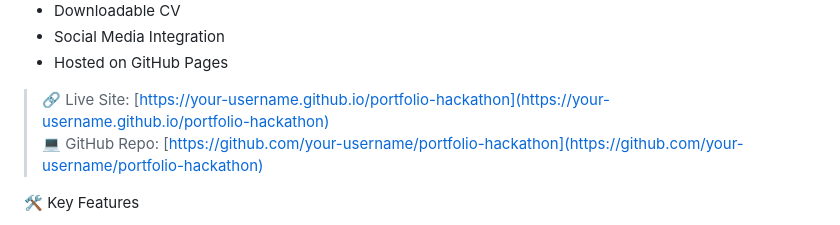
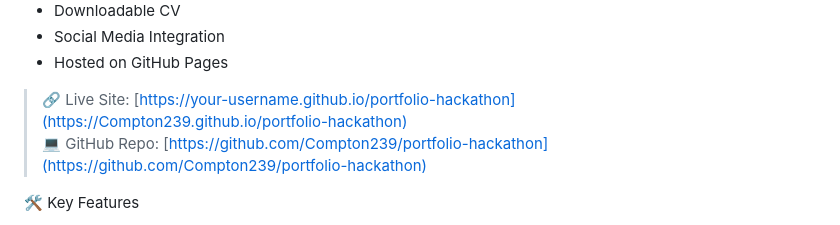
Before and after one commit to Compton239/portfolio-hackathon, a Markdown page: README.md, the part around the change. Rendered like a GitHub page.

```diff
--- a/README.md
+++ b/README.md
@@ -12,8 +12,8 @@ This portfolio was built as part of the PLP Academy Portfolio hackathon Challeng
 - Social Media Integration
 - Hosted on GitHub Pages
 
-> 🔗 Live Site: [https://your-username.github.io/portfolio-hackathon](https://your-username.github.io/portfolio-hackathon)
-> 💻 GitHub Repo: [https://github.com/your-username/portfolio-hackathon](https://github.com/your-username/portfolio-hackathon)
+> 🔗 Live Site: [https://your-username.github.io/portfolio-hackathon](https://Compton239.github.io/portfolio-hackathon)
+> 💻 GitHub Repo: [https://github.com/Compton239/portfolio-hackathon](https://github.com/Compton239/portfolio-hackathon)
 
  🛠️ Key Features
 - 📱 Responsive Layout: Optimized for mobile, tablet, and desktop views
```
